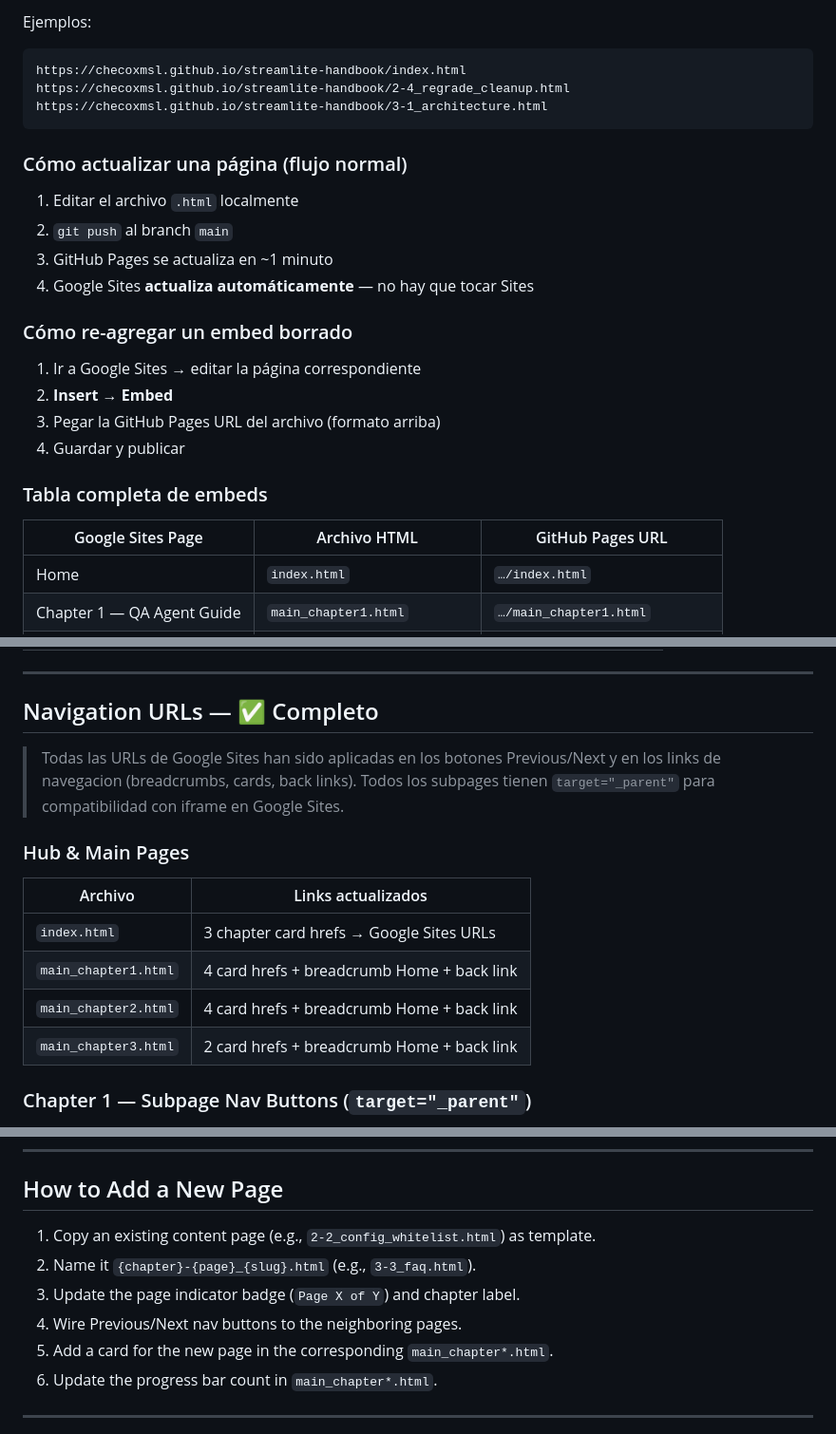
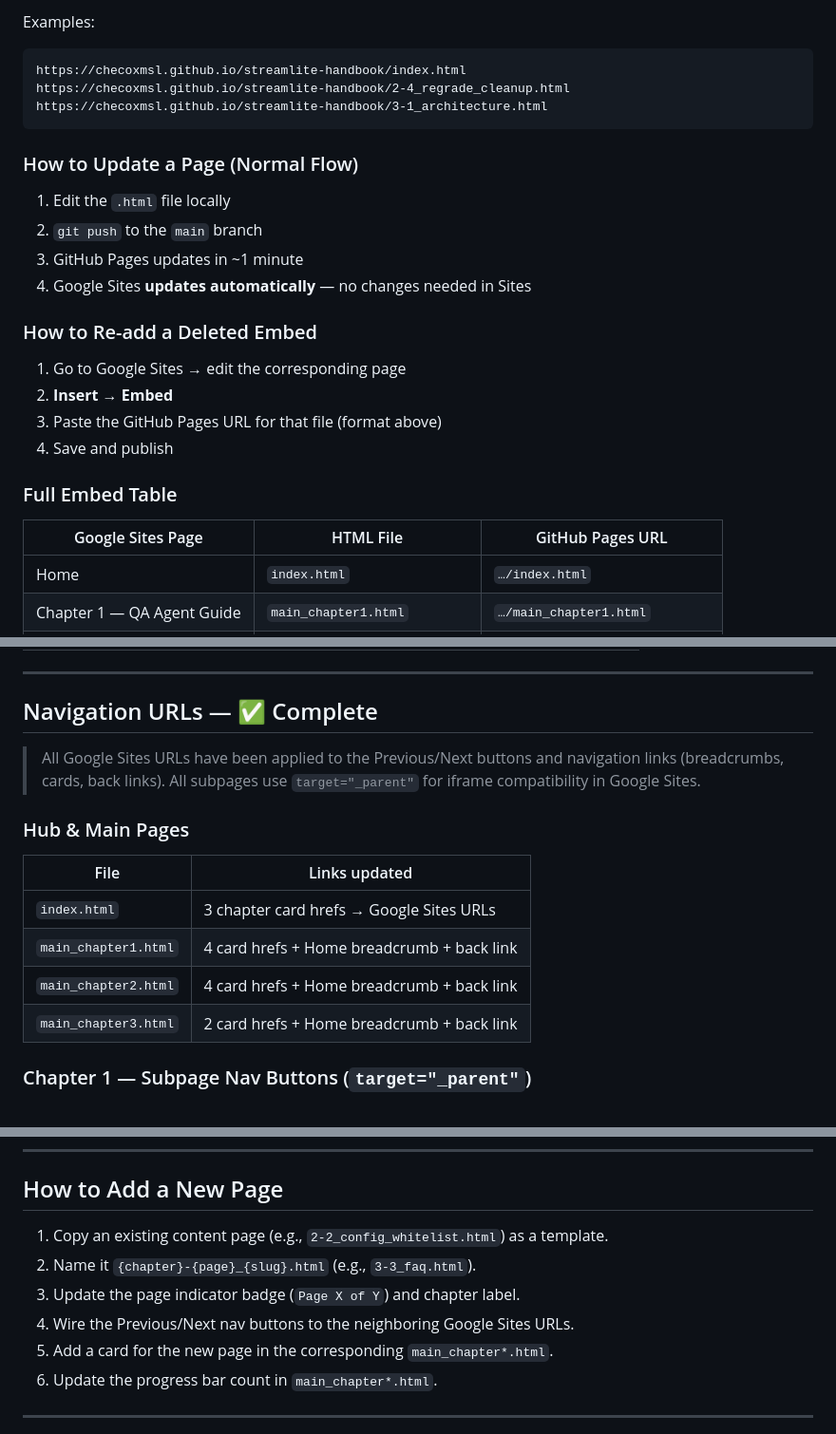
Before and after one commit to ChecoxMSL/streamlite-handbook, a Markdown page: README.md, 3 parts joined by grey strips. Shown at 95% size. Drawn GitHub-style.

````diff
--- a/README.md
+++ b/README.md
@@ -74,29 +74,29 @@ https://checoxmsl.github.io/streamlite-handbook/{archivo}.html
 ```
 
-Ejemplos:
+Examples:
 ```
 https://checoxmsl.github.io/streamlite-handbook/index.html
 https://checoxmsl.github.io/streamlite-handbook/2-4_regrade_cleanup.html
 https://checoxmsl.github.io/streamlite-handbook/3-1_architecture.html
 ```
 
-### Cómo actualizar una página (flujo normal)
+### How to Update a Page (Normal Flow)
 
-1. Editar el archivo `.html` localmente
-2. `git push` al branch `main`
-3. GitHub Pages se actualiza en ~1 minuto
-4. Google Sites **actualiza automáticamente** — no hay que tocar Sites
+1. Edit the `.html` file locally
+2. `git push` to the `main` branch
+3. GitHub Pages updates in ~1 minute
+4. Google Sites **updates automatically** — no changes needed in Sites
 
-### Cómo re-agregar un embed borrado
+### How to Re-add a Deleted Embed
 
-1. Ir a Google Sites → editar la página correspondiente
+1. Go to Google Sites → edit the corresponding page
 2. **Insert → Embed**
-3. Pegar la GitHub Pages URL del archivo (formato arriba)
-4. Guardar y publicar
+3. Paste the GitHub Pages URL for that file (format above)
+4. Save and publish
 
-### Tabla completa de embeds
+### Full Embed Table
 
-| Google Sites Page | Archivo HTML | GitHub Pages URL |
+| Google Sites Page | HTML File | GitHub Pages URL |
 |---|---|---|
 | Home | `index.html` | `…/index.html` |
 | Chapter 1 — QA Agent Guide | `main_chapter1.html` | `…/main_chapter1.html` |
@@ -243,19 +243,19 @@ Home                       index.html                 Landing page — 3 chapter
 
 ---
 
-## Navigation URLs — ✅ Completo
+## Navigation URLs — ✅ Complete
 
-> Todas las URLs de Google Sites han sido aplicadas en los botones Previous/Next y en los links de navegacion (breadcrumbs, cards, back links).
-> Todos los subpages tienen `target="_parent"` para compatibilidad con iframe en Google Sites.
+> All Google Sites URLs have been applied to the Previous/Next buttons and navigation links (breadcrumbs, cards, back links).
+> All subpages use `target="_parent"` for iframe compatibility in Google Sites.
 
 ### Hub & Main Pages
 
-| Archivo | Links actualizados |
+| File | Links updated |
 |---|---|
 | `index.html` | 3 chapter card hrefs → Google Sites URLs |
-| `main_chapter1.html` | 4 card hrefs + breadcrumb Home + back link |
-| `main_chapter2.html` | 4 card hrefs + breadcrumb Home + back link |
-| `main_chapter3.html` | 2 card hrefs + breadcrumb Home + back link |
+| `main_chapter1.html` | 4 card hrefs + Home breadcrumb + back link |
+| `main_chapter2.html` | 4 card hrefs + Home breadcrumb + back link |
+| `main_chapter3.html` | 2 card hrefs + Home breadcrumb + back link |
 
 ### Chapter 1 — Subpage Nav Buttons (`target="_parent"`)
 
@@ -280,10 +280,10 @@ Home                       index.html                 Landing page — 3 chapter
 
 ## How to Add a New Page
 
-1. Copy an existing content page (e.g., `2-2_config_whitelist.html`) as template.
+1. Copy an existing content page (e.g., `2-2_config_whitelist.html`) as a template.
 2. Name it `{chapter}-{page}_{slug}.html` (e.g., `3-3_faq.html`).
 3. Update the page indicator badge (`Page X of Y`) and chapter label.
-4. Wire Previous/Next nav buttons to the neighboring pages.
+4. Wire the Previous/Next nav buttons to the neighboring Google Sites URLs.
 5. Add a card for the new page in the corresponding `main_chapter*.html`.
 6. Update the progress bar count in `main_chapter*.html`.
 
````
Also changed, not shown: other parts of README.md (+86 -86 lines).
